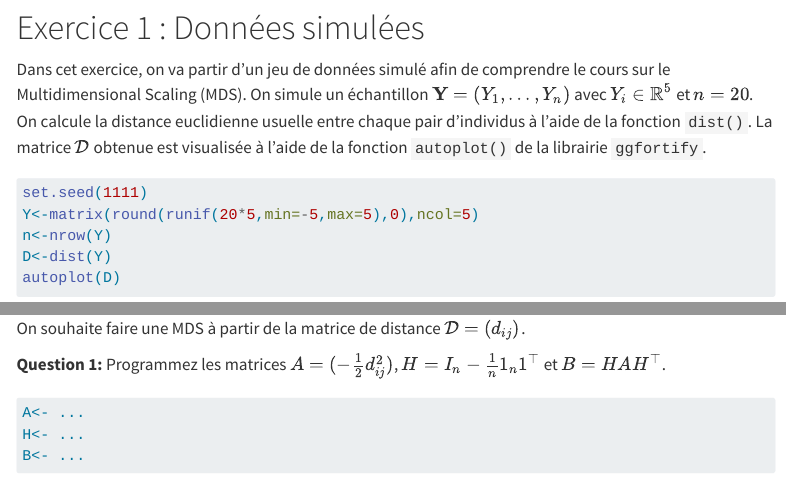
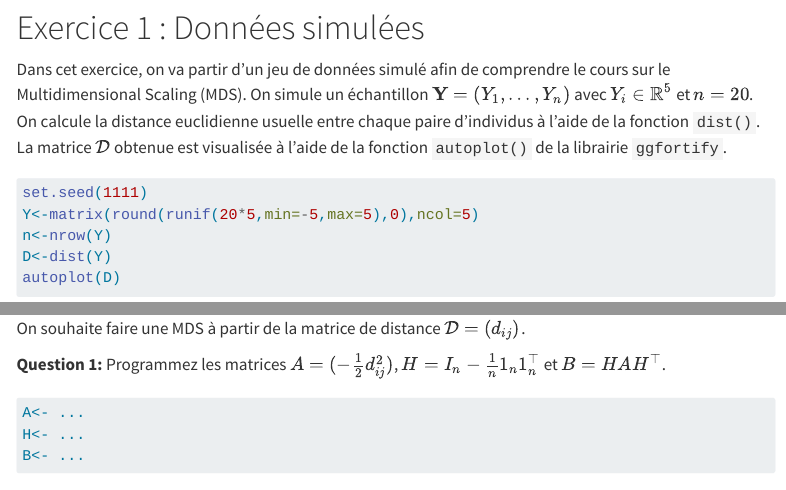
Before and after one commit to cmaugis/methodesfactorielles4modIA, a Quarto document (2526-TP5-MDS-Sujet.qmd): the page in a window 1100 px wide, from 280 px down, and a second part further down, joined at a grey line. Rendered offline with R 4.5, knitr and Pandoc in place of Quarto, with nearby package versions; menus at the side of the page are left out.

Commit message:
TP5-update

````diff
--- a/2526-TP5-MDS-Sujet.qmd
+++ b/2526-TP5-MDS-Sujet.qmd
@@ -25,7 +25,7 @@ library(corrplot)
 
 # Exercice 1 : Données simulées
 
-Dans cet exercice, on va partir d'un jeu de données simulé afin de comprendre le cours sur le Multidimensional Scaling (MDS). On simule un échantillon $\mathbf Y = (Y_1,\ldots,Y_n)$ avec $Y_i\in\mathbb R^5$ et $n=20$. On calcule la distance euclidienne usuelle entre chaque pair d'individus à l'aide de la fonction `dist()`. La matrice $\mathcal D$ obtenue est visualisée à l'aide de la fonction `autoplot()` de la librairie `ggfortify`.
+Dans cet exercice, on va partir d'un jeu de données simulé afin de comprendre le cours sur le Multidimensional Scaling (MDS). On simule un échantillon $\mathbf Y = (Y_1,\ldots,Y_n)$ avec $Y_i\in\mathbb R^5$ et $n=20$. On calcule la distance euclidienne usuelle entre chaque paire d'individus à l'aide de la fonction `dist()`. La matrice $\mathcal D$ obtenue est visualisée à l'aide de la fonction `autoplot()` de la librairie `ggfortify`.
 
 ```{r}
 #| message: false
@@ -39,7 +39,7 @@ autoplot(D)
 
 On souhaite faire une MDS à partir de la matrice de distance $\mathcal D=(d_{ij})$.
 
-**Question 1:** Programmez les matrices $A = (-\frac 1 2 d_{ij}^2)$, $H=I_n - \frac 1 n \mathbb{1}_n \mathbb{1}^\top$ et $B=H A H^\top$.
+**Question 1:** Programmez les matrices $A = (-\frac 1 2 d_{ij}^2)$, $H=I_n - \frac 1 n \mathbb{1}_n \mathbb{1}_n^\top$ et $B=H A H^\top$.
 
 ```{r}
 #| eval: false
````
Also changed, not shown: .quarto/idx/2526-TP2-CA-Sujet.qmd.json, .quarto/idx/2526-TP5-MDS-Sujet.qmd.json, docs/search.json, 8 other files.
